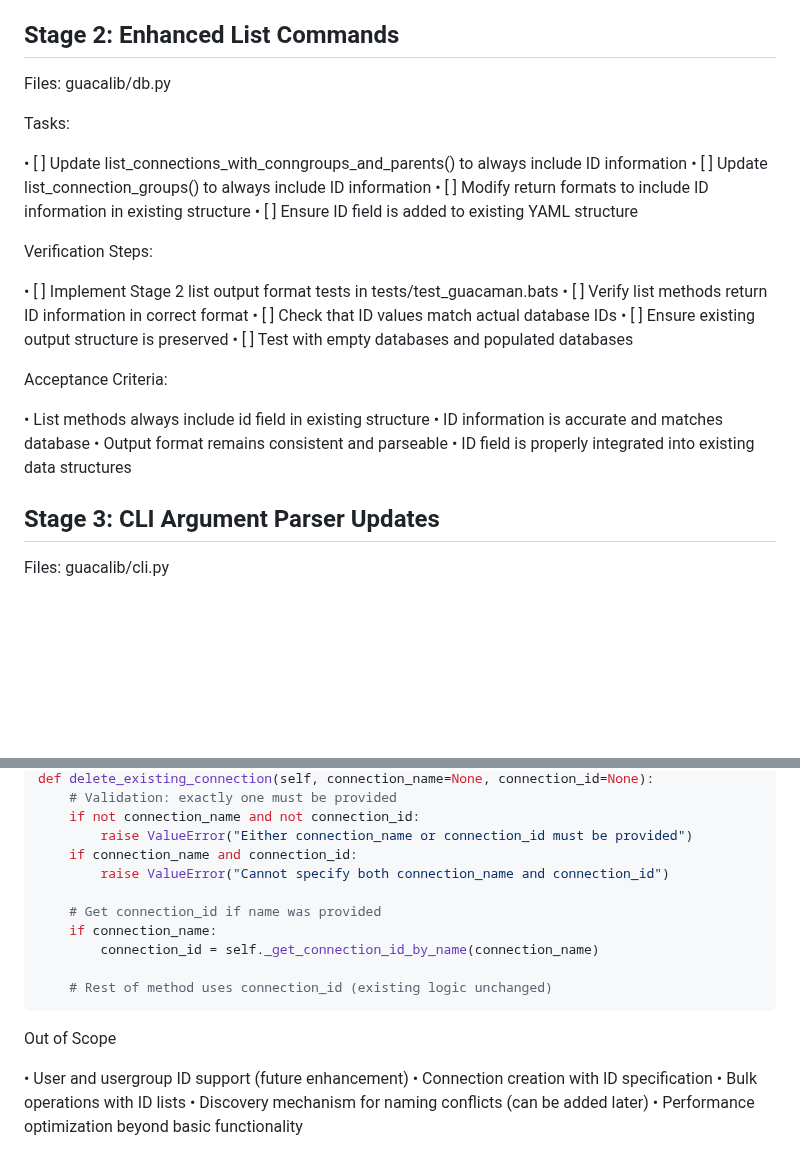
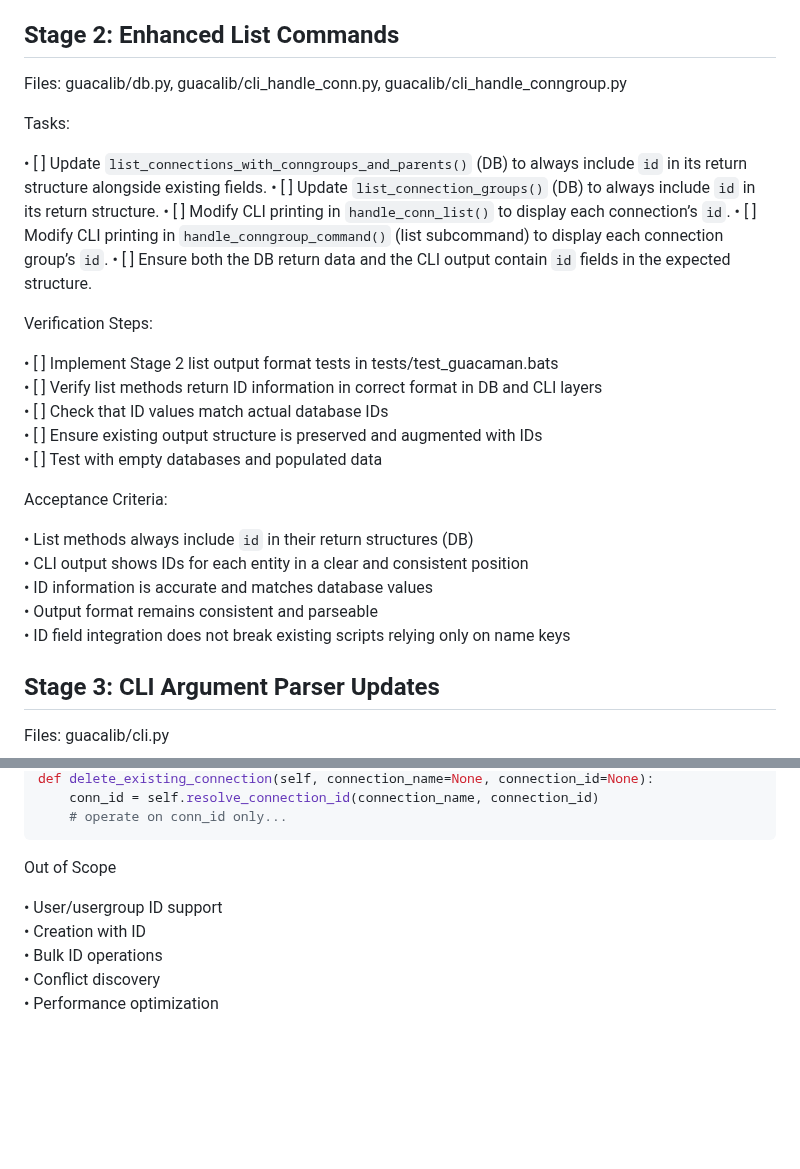
Before and after one commit to burbilog/guacalib, a Markdown page: doc/ids_feature_spec.md, 2 parts joined by grey strips. GitHub-like rendering; blank space fills up the shorter version.

````diff
--- a/doc/ids_feature_spec.md
+++ b/doc/ids_feature_spec.md
@@ -149,29 +84,31 @@ Acceptance Criteria:
 
 ## Stage 2: Enhanced List Commands
 
-Files: guacalib/db.py
+Files: guacalib/db.py, guacalib/cli_handle_conn.py, guacalib/cli_handle_conngroup.py
 
 Tasks:
 
- • [ ] Update list_connections_with_conngroups_and_parents() to always include ID information
- • [ ] Update list_connection_groups() to always include ID information
- • [ ] Modify return formats to include ID information in existing structure
- • [ ] Ensure ID field is added to existing YAML structure
+ • [ ] Update `list_connections_with_conngroups_and_parents()` (DB) to always include `id` in its return structure alongside existing fields.
+ • [ ] Update `list_connection_groups()` (DB) to always include `id` in its return structure.
+ • [ ] Modify CLI printing in `handle_conn_list()` to display each connection’s `id`.
+ • [ ] Modify CLI printing in `handle_conngroup_command()` (list subcommand) to display each connection group’s `id`.
+ • [ ] Ensure both the DB return data and the CLI output contain `id` fields in the expected structure.
 
 Verification Steps:
 
  • [ ] Implement Stage 2 list output format tests in tests/test_guacaman.bats
- • [ ] Verify list methods return ID information in correct format
+ • [ ] Verify list methods return ID information in correct format in DB and CLI layers
  • [ ] Check that ID values match actual database IDs
- • [ ] Ensure existing output structure is preserved
- • [ ] Test with empty databases and populated databases
+ • [ ] Ensure existing output structure is preserved and augmented with IDs
+ • [ ] Test with empty databases and populated data
 
 Acceptance Criteria:
 
- • List methods always include id field in existing structure
- • ID information is accurate and matches database
+ • List methods always include `id` in their return structures (DB)
+ • CLI output shows IDs for each entity in a clear and consistent position
+ • ID information is accurate and matches database values
  • Output format remains consistent and parseable
- • ID field is properly integrated into existing data structures
+ • ID field integration does not break existing scripts relying only on name keys
 
 ## Stage 3: CLI Argument Parser Updates
 
@@ -370,21 +281,12 @@ else:
 def delete_existing_connection(self, connection_name=None, connection_id=None):
-    # Validation: exactly one must be provided
-    if not connection_name and not connection_id:
-        raise ValueError("Either connection_name or connection_id must be provided")
-    if connection_name and connection_id:
-        raise ValueError("Cannot specify both connection_name and connection_id")
-
-    # Get connection_id if name was provided
-    if connection_name:
-        connection_id = self._get_connection_id_by_name(connection_name)
-
-    # Rest of method uses connection_id (existing logic unchanged)
+    conn_id = self.resolve_connection_id(connection_name, connection_id)
+    # operate on conn_id only...
 ```
 
 Out of Scope
 
- • User and usergroup ID support (future enhancement)
- • Connection creation with ID specification
- • Bulk operations with ID lists
- • Discovery mechanism for naming conflicts (can be added later)
- • Performance optimization beyond basic functionality
+ • User/usergroup ID support
+ • Creation with ID
+ • Bulk ID operations
+ • Conflict discovery
+ • Performance optimization
````
Also changed, not shown: other parts of doc/ids_feature_spec.md (+96 -187 lines).
